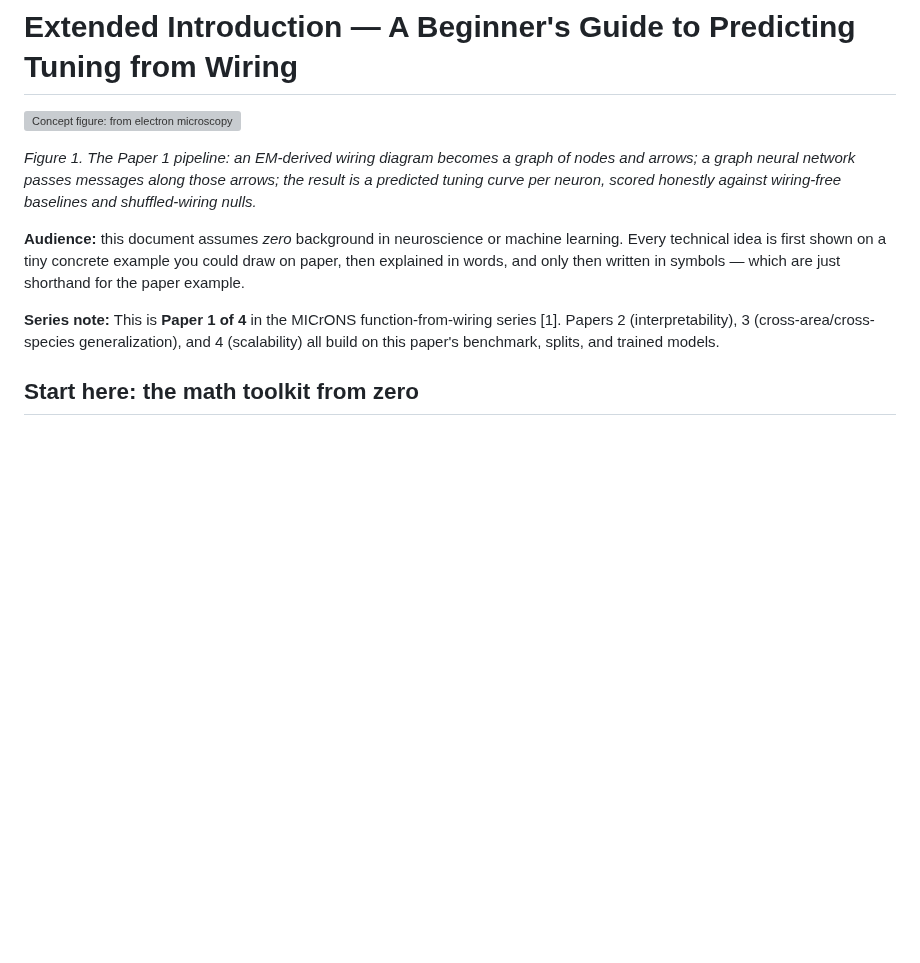
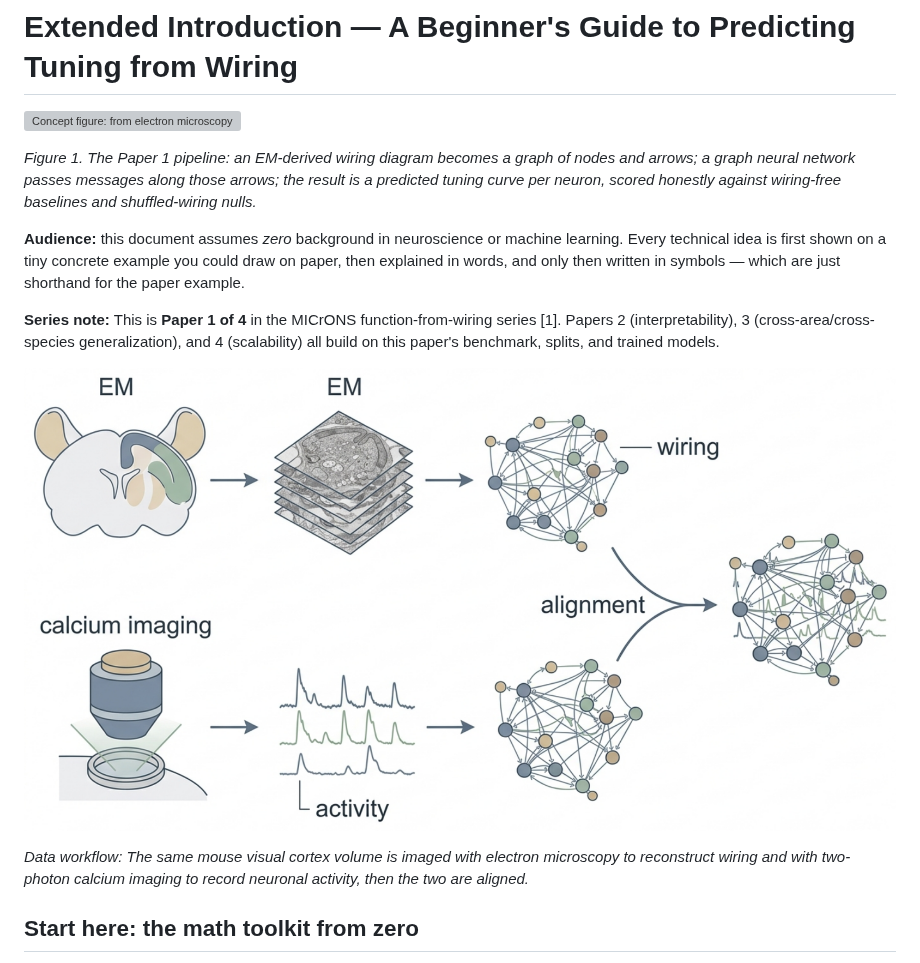
Before and after one commit to hwilner/microns-tuning-from-wiring-benchmark, a Markdown page: docs/EXTENDED_INTRODUCTION.md, the part around one of its changes. Rendered like a GitHub page; pictures changed too: docs/figures/02-data-collection.png (added); blank space fills up the shorter version; grey boxes are pictures that could not be loaded.

```diff
--- a/docs/EXTENDED_INTRODUCTION.md
+++ b/docs/EXTENDED_INTRODUCTION.md
@@ -7,6 +7,10 @@
 **Audience:** this document assumes *zero* background in neuroscience or machine learning. Every technical idea is first shown on a tiny concrete example you could draw on paper, then explained in words, and only then written in symbols — which are just shorthand for the paper example.
 
 **Series note:** This is **Paper 1 of 4** in the MICrONS function-from-wiring series [1]. Papers 2 (interpretability), 3 (cross-area/cross-species generalization), and 4 (scalability) all build on this paper's benchmark, splits, and trained models.
+
+![Data collection and measurement workflow: the same mouse visual cortex volume is imaged with electron microscopy to reconstruct wiring and with two-photon calcium imaging to record neuronal activity, then the two are aligned](figures/02-data-collection.png)
+
+*Data workflow: The same mouse visual cortex volume is imaged with electron microscopy to reconstruct wiring and with two-photon calcium imaging to record neuronal activity, then the two are aligned.*
 
 ## Start here: the math toolkit from zero
 
```
Also changed, not shown: other parts of docs/EXTENDED_INTRODUCTION.md (+1 -1 lines), docs/INTRODUCTION.md (+1 -1 lines), docs/figures/concept_figure.md (+1 -3 lines), 2 other files.
